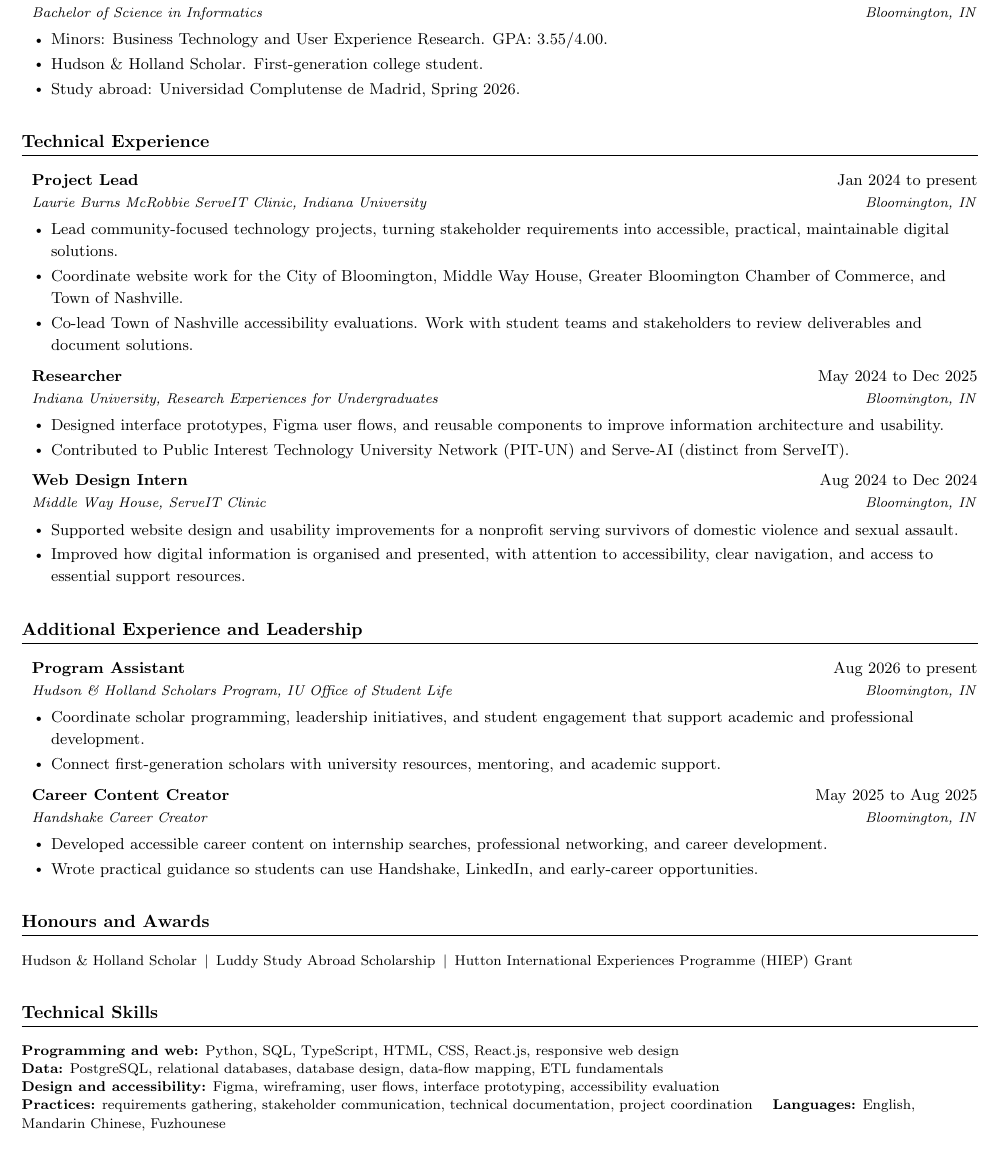
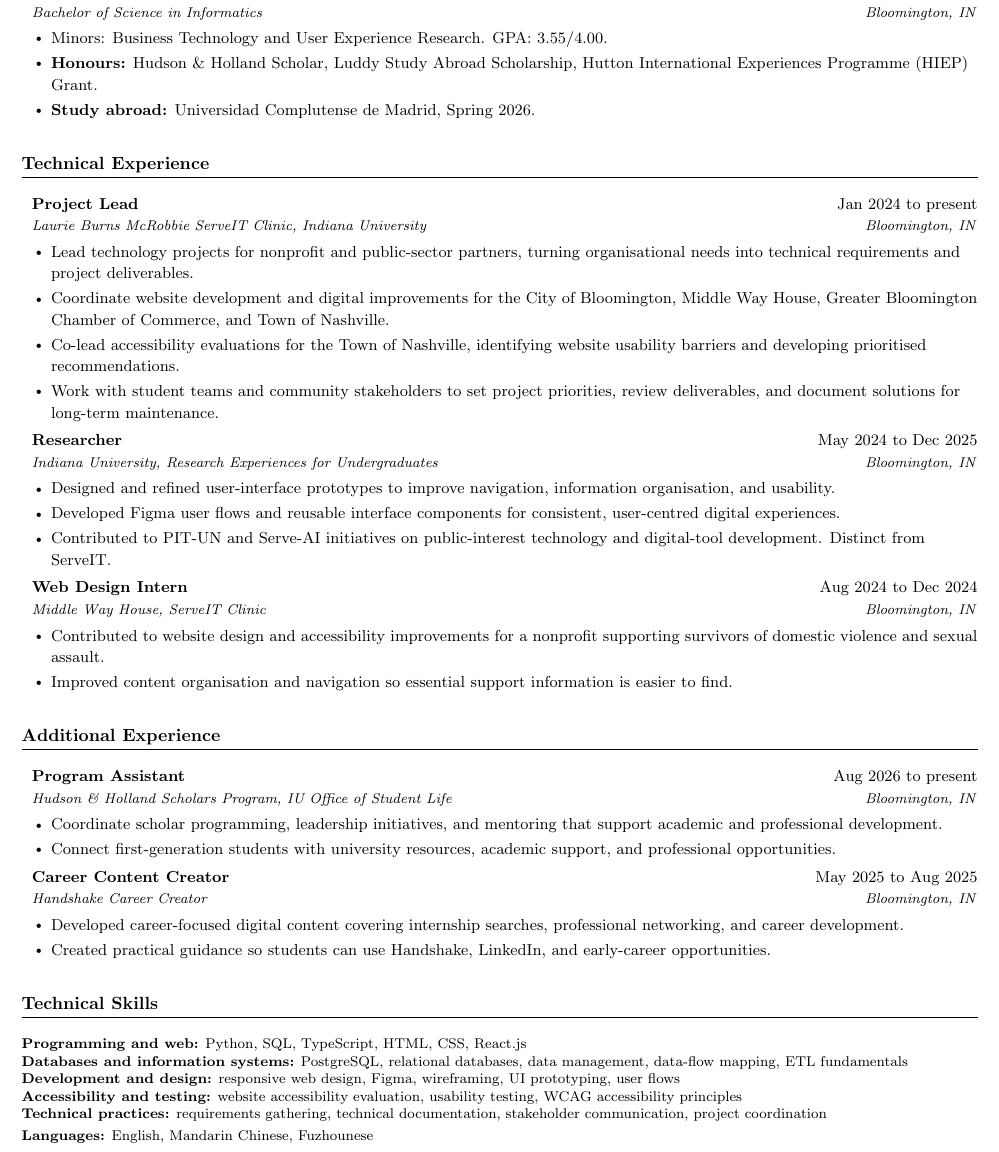
Before and after one commit to jadexzhao/jadexzhao, a LaTeX CV (briefcase/resume.tex): part of the page, cut so that both start at the same text. Compiled offline with pdfLaTeX.

Commit message:
文档：更新简历经历与技能分组
对齐最新作者稿；教育栏保留 honours；单页。

```diff
--- a/briefcase/resume.tex
+++ b/briefcase/resume.tex
@@ -34,11 +34,11 @@
 \raggedright
 \setlength{\tabcolsep}{0in}
 \setlength{\parindent}{0pt}
-\linespread{1.14}\selectfont
+\linespread{1.11}\selectfont
 
 \titleformat{\section}{
-  \vspace{3pt}\scshape\raggedright\large\bfseries
-}{}{0em}{}[\titlerule \vspace{2pt}]
+  \vspace{4pt}\scshape\raggedright\large\bfseries
+}{}{0em}{}[\titlerule \vspace{3pt}]
 
 \newcommand{\resumeItem}[1]{\item{#1}}
 
@@ -52,11 +52,11 @@
 \renewcommand\labelitemii{$\vcenter{\hbox{\tiny$\bullet$}}$}
 
 \newcommand{\resumeSubHeadingListStart}{
-  \begin{itemize}[leftmargin=0.08in, label={}, itemsep=5pt, parsep=0pt, topsep=2pt, partopsep=0pt]
+  \begin{itemize}[leftmargin=0.08in, label={}, itemsep=3.5pt, parsep=0pt, topsep=1pt, partopsep=0pt]
 }
 \newcommand{\resumeSubHeadingListEnd}{\end{itemize}}
 \newcommand{\resumeItemListStart}{
-  \begin{itemize}[leftmargin=0.15in, itemsep=1.5pt, parsep=0pt, topsep=1pt, partopsep=0pt]
+  \begin{itemize}[leftmargin=0.15in, itemsep=2pt, parsep=0pt, topsep=1pt, partopsep=0pt]
 }
 \newcommand{\resumeItemListEnd}{\end{itemize}}
 
@@ -81,8 +80,8 @@
       {Bachelor of Science in Informatics}{Bloomington, IN}
       \resumeItemListStart
         \resumeItem{Minors: Business Technology and User Experience Research. GPA: 3.55/4.00.}
-        \resumeItem{Hudson \& Holland Scholar. First-generation college student.}
-        \resumeItem{Study abroad: Universidad Complutense de Madrid, Spring 2026.}
+        \resumeItem{\textbf{Honours:} Hudson \& Holland Scholar, Luddy Study Abroad Scholarship, Hutton International Experiences Programme (HIEP) Grant.}
+        \resumeItem{\textbf{Study abroad:} Universidad Complutense de Madrid, Spring 2026.}
       \resumeItemListEnd
 \resumeSubHeadingListEnd
 
@@ -93,58 +92,58 @@
       {Project Lead}{Jan 2024 to present}
       {Laurie Burns McRobbie ServeIT Clinic, Indiana University}{Bloomington, IN}
       \resumeItemListStart
-        \resumeItem{Lead community-focused technology projects, turning stakeholder requirements into accessible, practical, maintainable digital solutions.}
-        \resumeItem{Coordinate website work for the City of Bloomington, Middle Way House, Greater Bloomington Chamber of Commerce, and Town of Nashville.}
-        \resumeItem{Co-lead Town of Nashville accessibility evaluations. Work with student teams and stakeholders to review deliverables and document solutions.}
+        \resumeItem{Lead technology projects for nonprofit and public-sector partners, turning organisational needs into technical requirements and project deliverables.}
+        \resumeItem{Coordinate website development and digital improvements for the City of Bloomington, Middle Way House, Greater Bloomington Chamber of Commerce, and Town of Nashville.}
+        \resumeItem{Co-lead accessibility evaluations for the Town of Nashville, identifying website usability barriers and developing prioritised recommendations.}
+        \resumeItem{Work with student teams and community stakeholders to set project priorities, review deliverables, and document solutions for long-term maintenance.}
       \resumeItemListEnd
 
     \resumeSubheading
       {Researcher}{May 2024 to Dec 2025}
       {Indiana University, Research Experiences for Undergraduates}{Bloomington, IN}
       \resumeItemListStart
-        \resumeItem{Designed interface prototypes, Figma user flows, and reusable components to improve information architecture and usability.}
-        \resumeItem{Contributed to Public Interest Technology University Network (PIT-UN) and Serve-AI (distinct from ServeIT).}
+        \resumeItem{Designed and refined user-interface prototypes to improve navigation, information organisation, and usability.}
+        \resumeItem{Developed Figma user flows and reusable interface components for consistent, user-centred digital experiences.}
+        \resumeItem{Contributed to PIT-UN and Serve-AI initiatives on public-interest technology and digital-tool development. Distinct from ServeIT.}
       \resumeItemListEnd
 
     \resumeSubheading
       {Web Design Intern}{Aug 2024 to Dec 2024}
       {Middle Way House, ServeIT Clinic}{Bloomington, IN}
       \resumeItemListStart
-        \resumeItem{Supported website design and usability improvements for a nonprofit serving survivors of domestic violence and sexual assault.}
-        \resumeItem{Improved how digital information is organised and presented, with attention to accessibility, clear navigation, and access to essential support resources.}
+        \resumeItem{Contributed to website design and accessibility improvements for a nonprofit supporting survivors of domestic violence and sexual assault.}
+        \resumeItem{Improved content organisation and navigation so essential support information is easier to find.}
       \resumeItemListEnd
 
 \resumeSubHeadingListEnd
 
-\section{Additional Experience and Leadership}
+\section{Additional Experience}
 \resumeSubHeadingListStart
 
     \resumeSubheading
       {Program Assistant}{Aug 2026 to present}
       {Hudson \& Holland Scholars Program, IU Office of Student Life}{Bloomington, IN}
       \resumeItemListStart
-        \resumeItem{Coordinate scholar programming, leadership initiatives, and student engagement that support academic and professional development.}
-        \resumeItem{Connect first-generation scholars with university resources, mentoring, and academic support.}
+        \resumeItem{Coordinate scholar programming, leadership initiatives, and mentoring that support academic and professional development.}
+        \resumeItem{Connect first-generation students with university resources, academic support, and professional opportunities.}
       \resumeItemListEnd
 
     \resumeSubheading
       {Career Content Creator}{May 2025 to Aug 2025}
       {Handshake Career Creator}{Bloomington, IN}
       \resumeItemListStart
-        \resumeItem{Developed accessible career content on internship searches, professional networking, and career development.}
-        \resumeItem{Wrote practical guidance so students can use Handshake, LinkedIn, and early-career opportunities.}
+        \resumeItem{Developed career-focused digital content covering internship searches, professional networking, and career development.}
+        \resumeItem{Created practical guidance so students can use Handshake, LinkedIn, and early-career opportunities.}
       \resumeItemListEnd
 
 \resumeSubHeadingListEnd
 
-\section{Honours and Awards}
-\small
-Hudson \& Holland Scholar \,$\vert$\, Luddy Study Abroad Scholarship \,$\vert$\, Hutton International Experiences Programme (HIEP) Grant
-
+\begin{samepage}
 \section{Technical Skills}
 \small
-\textbf{Programming and web:} Python, SQL, TypeScript, HTML, CSS, React.js, responsive web design \\
-\textbf{Data:} PostgreSQL, relational databases, database design, data-flow mapping, ETL fundamentals \\
-\textbf{Design and accessibility:} Figma, wireframing, user flows, interface prototyping, accessibility evaluation \\
-\textbf{Practices:} requirements gathering, stakeholder communication, technical documentation, project coordination \quad
+\textbf{Programming and web:} Python, SQL, TypeScript, HTML, CSS, React.js \\
+\textbf{Databases and information systems:} PostgreSQL, relational databases, data management, data-flow mapping, ETL fundamentals \\
+\textbf{Development and design:} responsive web design, Figma, wireframing, UI prototyping, user flows \\
+\textbf{Accessibility and testing:} website accessibility evaluation, usability testing, WCAG accessibility principles \\
+\textbf{Technical practices:} requirements gathering, technical documentation, stakeholder communication, project coordination \\
 \textbf{Languages:} English, Mandarin Chinese, Fuzhounese
```
Also changed, not shown: briefcase/resume.pdf, briefcase/resume.tex (4 more changed lines).
